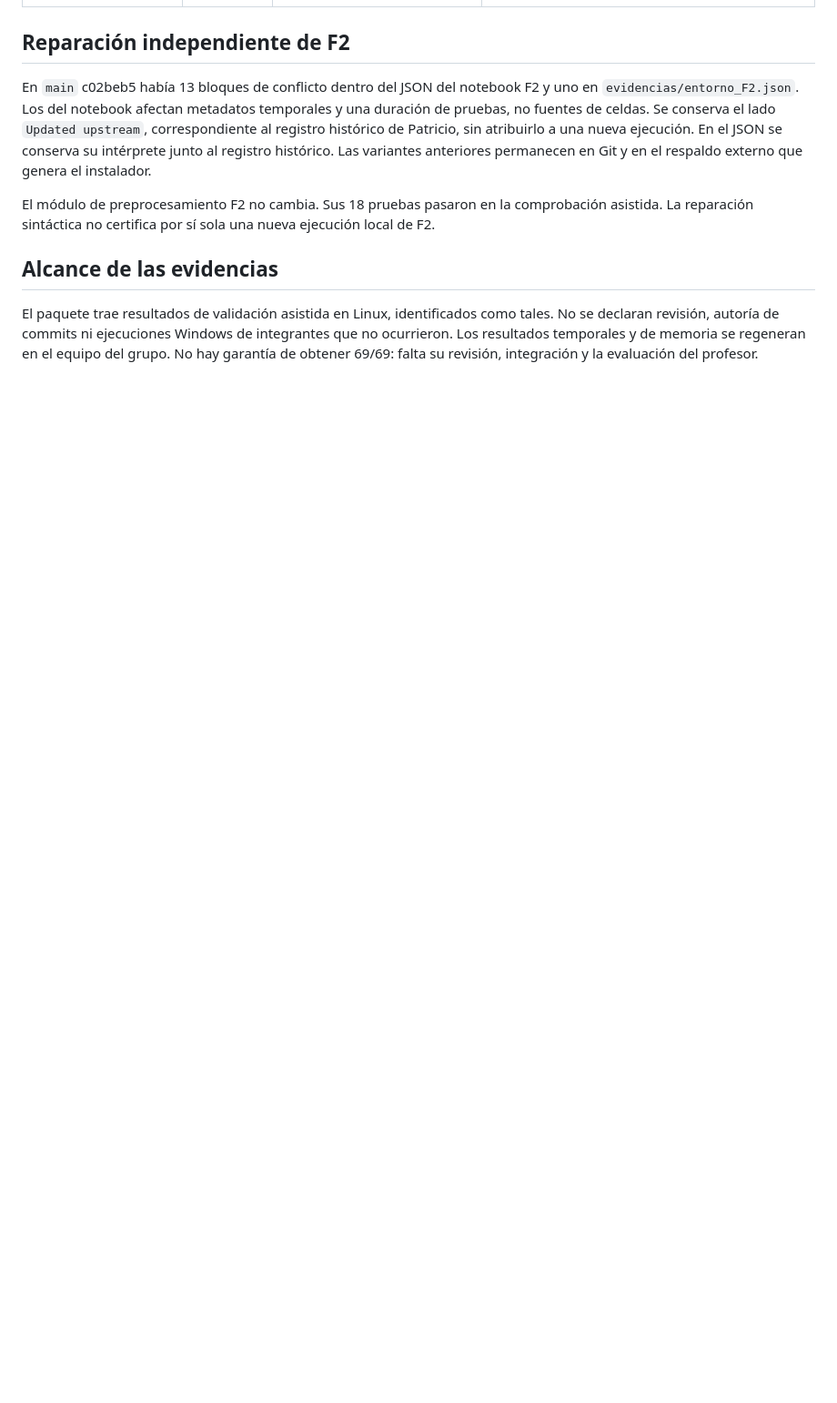
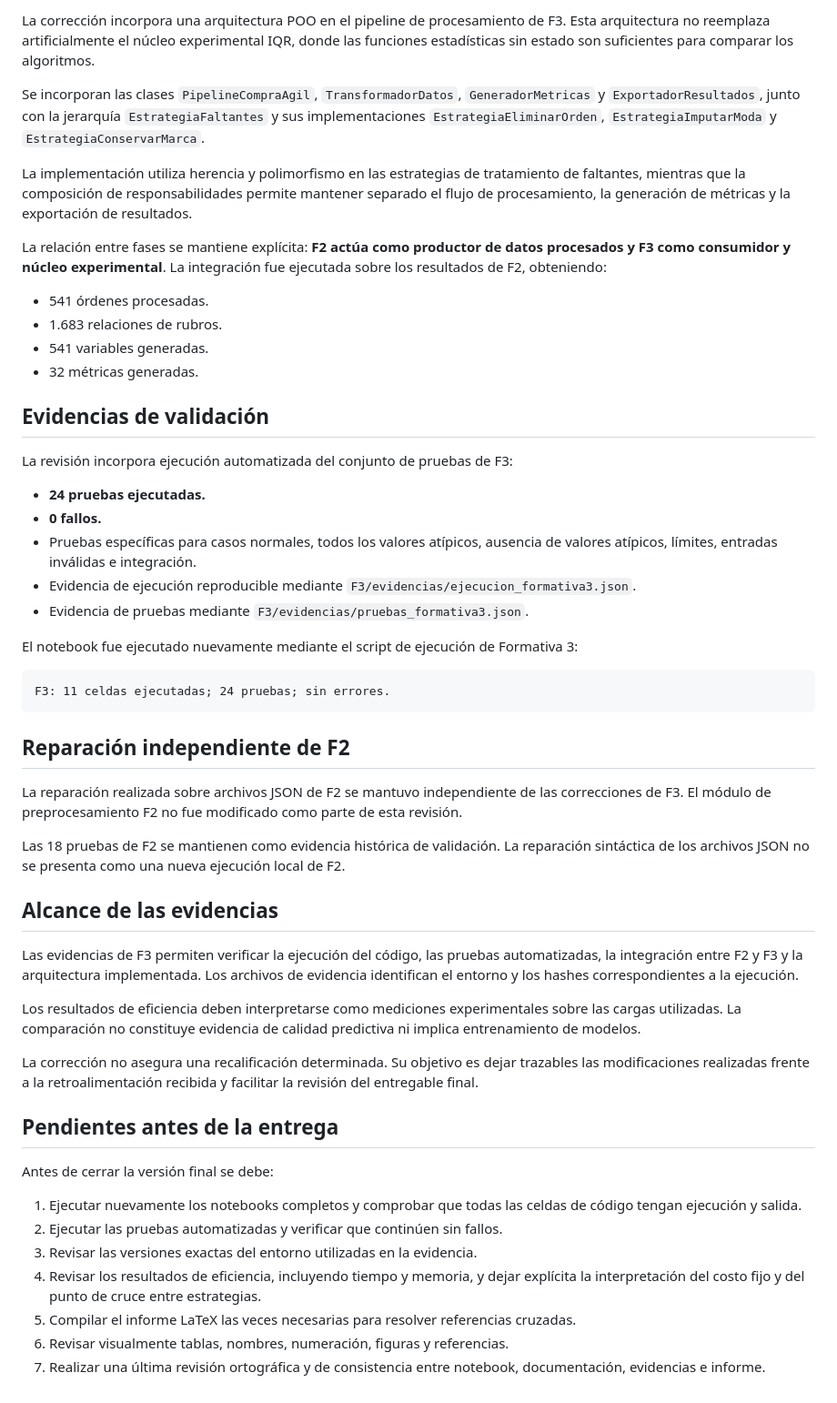
Before and after one commit to BenjaArayaM/proyecto-grupo7-mcdi500, a Markdown page: F3/docs/correcciones_formativa3.md, the part around one of its changes. Shown at 91% size. Drawn GitHub-style; blank space fills up the shorter version.

Commit message:
docs(f3): actualiza trazabilidad de correcciones

````diff
--- a/F3/docs/correcciones_formativa3.md
+++ b/F3/docs/correcciones_formativa3.md
@@ -19,19 +23,74 @@ La siguiente tabla documenta acciones y evidencias, no una recalificación autom
+La corrección incorpora una arquitectura POO en el pipeline de procesamiento de F3. Esta
+arquitectura no reemplaza artificialmente el núcleo experimental IQR, donde las funciones
+estadísticas sin estado son suficientes para comparar los algoritmos.
+
+Se incorporan las clases `PipelineCompraAgil`, `TransformadorDatos`, `GeneradorMetricas` y
+`ExportadorResultados`, junto con la jerarquía `EstrategiaFaltantes` y sus implementaciones
+`EstrategiaEliminarOrden`, `EstrategiaImputarModa` y `EstrategiaConservarMarca`.
+
+La implementación utiliza herencia y polimorfismo en las estrategias de tratamiento de faltantes,
+mientras que la composición de responsabilidades permite mantener separado el flujo de
+procesamiento, la generación de métricas y la exportación de resultados.
+
+La relación entre fases se mantiene explícita: **F2 actúa como productor de datos procesados y
+F3 como consumidor y núcleo experimental**. La integración fue ejecutada sobre los resultados
+de F2, obteniendo:
+
+- 541 órdenes procesadas.
+- 1.683 relaciones de rubros.
+- 541 variables generadas.
+- 32 métricas generadas.
+
+## Evidencias de validación
+
+La revisión incorpora ejecución automatizada del conjunto de pruebas de F3:
+
+- **24 pruebas ejecutadas.**
+- **0 fallos.**
+- Pruebas específicas para casos normales, todos los valores atípicos, ausencia de valores
+  atípicos, límites, entradas inválidas e integración.
+- Evidencia de ejecución reproducible mediante `F3/evidencias/ejecucion_formativa3.json`.
+- Evidencia de pruebas mediante `F3/evidencias/pruebas_formativa3.json`.
+
+El notebook fue ejecutado nuevamente mediante el script de ejecución de Formativa 3:
+
+```text
+F3: 11 celdas ejecutadas; 24 pruebas; sin errores.
+```
 
 ## Reparación independiente de F2
 
-En `main` c02beb5 había 13 bloques de conflicto dentro del JSON del notebook F2 y uno en
-`evidencias/entorno_F2.json`. Los del notebook afectan metadatos temporales y una duración de
-pruebas, no fuentes de celdas. Se conserva el lado `Updated upstream`, correspondiente al
-registro histórico de Patricio, sin atribuirlo a una nueva ejecución. En el JSON se conserva
-su intérprete junto al registro histórico. Las variantes anteriores permanecen en Git y en el
-respaldo externo que genera el instalador.
+La reparación realizada sobre archivos JSON de F2 se mantuvo independiente de las correcciones
+de F3. El módulo de preprocesamiento F2 no fue modificado como parte de esta revisión.
 
-El módulo de preprocesamiento F2 no cambia. Sus 18 pruebas pasaron en la comprobación asistida.
-La reparación sintáctica no certifica por sí sola una nueva ejecución local de F2.
+Las 18 pruebas de F2 se mantienen como evidencia histórica de validación. La reparación sintáctica
+de los archivos JSON no se presenta como una nueva ejecución local de F2.
 
 ## Alcance de las evidencias
 
-El paquete trae resultados de validación asistida en Linux, identificados como tales. No se
-declaran revisión, autoría de commits ni ejecuciones Windows de integrantes que no ocurrieron.
-Los resultados temporales y de memoria se regeneran en el equipo del grupo. No hay garantía
-de obtener 69/69: falta su revisión, integración y la evaluación del profesor.
+Las evidencias de F3 permiten verificar la ejecución del código, las pruebas automatizadas, la
+integración entre F2 y F3 y la arquitectura implementada. Los archivos de evidencia identifican
+el entorno y los hashes correspondientes a la ejecución.
+
+Los resultados de eficiencia deben interpretarse como mediciones experimentales sobre las cargas
+utilizadas. La comparación no constituye evidencia de calidad predictiva ni implica entrenamiento
+de modelos.
+
+La corrección no asegura una recalificación determinada. Su objetivo es dejar trazables las
+modificaciones realizadas frente a la retroalimentación recibida y facilitar la revisión del
+entregable final.
+
+## Pendientes antes de la entrega
+
+Antes de cerrar la versión final se debe:
+
+1. Ejecutar nuevamente los notebooks completos y comprobar que todas las celdas de código tengan
+ejecución y salida.
+2. Ejecutar las pruebas automatizadas y verificar que continúen sin fallos.
+3. Revisar las versiones exactas del entorno utilizadas en la evidencia.
+4. Revisar los resultados de eficiencia, incluyendo tiempo y memoria, y dejar explícita la
+interpretación del costo fijo y del punto de cruce entre estrategias.
+5. Compilar el informe LaTeX las veces necesarias para resolver referencias cruzadas.
+6. Revisar visualmente tablas, nombres, numeración, figuras y referencias.
+7. Realizar una última revisión ortográfica y de consistencia entre notebook, documentación,
+evidencias e informe.
````
Also changed, not shown: other parts of F3/docs/correcciones_formativa3.md (+18 -14 lines).
